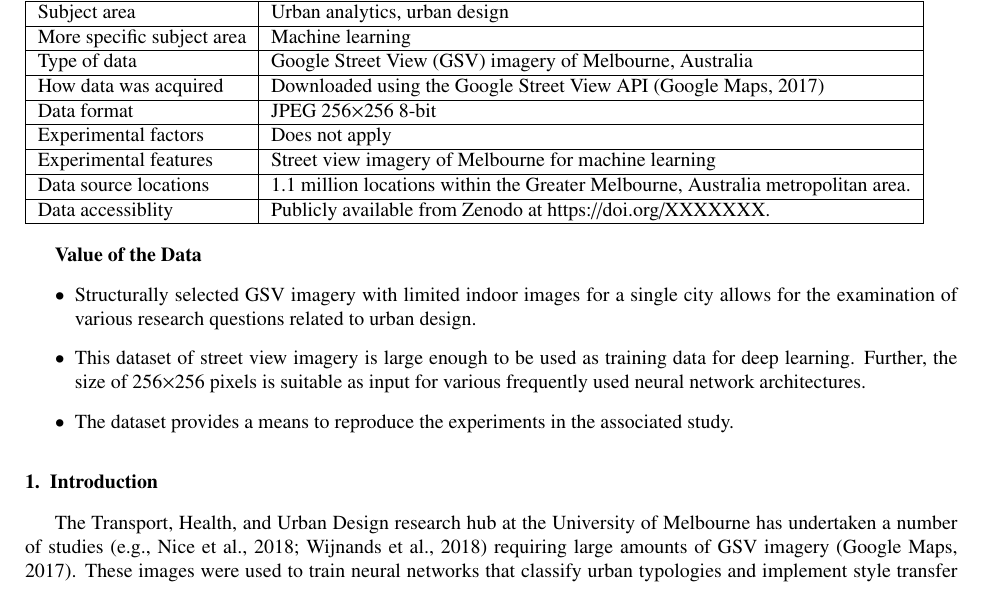
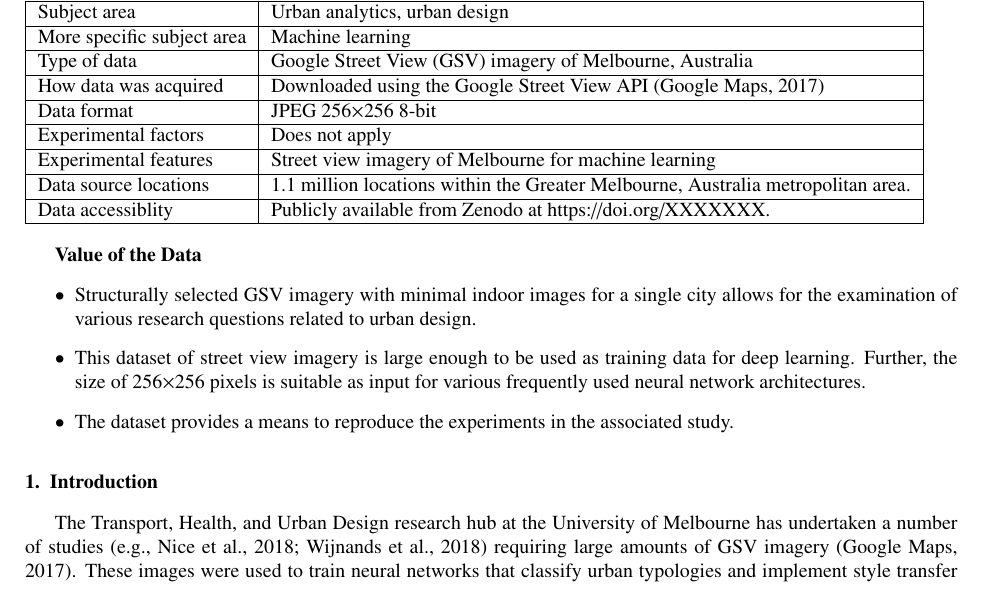
Before and after one commit to mothlight/MelbourneStreetViewDataArticle, a LaTeX paper (MelbourneStreetViewDataArticle.tex): part of page 1 of 3, cut so that both start at the same text. Compiled offline with pdfLaTeX.

Commit message:
Change a few small things

```diff
--- a/MelbourneStreetViewDataArticle.tex
+++ b/MelbourneStreetViewDataArticle.tex
@@ -135,7 +135,7 @@ Data accessiblity & Publicly available from Zenodo at https://doi.org/XXXXXXX.
 
 \textbf{Value of the Data}
 \begin{itemize}
-\item Structurally selected GSV imagery with limited indoor images for a single city allows for the examination of various research questions related to urban design.
+\item Structurally selected GSV imagery with minimal indoor images for a single city allows for the examination of various research questions related to urban design.
 \item This dataset of street view imagery is large enough to be used as training data for deep learning. Further, the size of 256$\times$256 pixels is suitable as input for various frequently used neural network architectures.
 \item The dataset provides a means to reproduce the experiments in the associated study.
 \end{itemize}
```
Also changed, not shown: MelbourneStreetViewDataArticle.tex (2 more changed lines).
